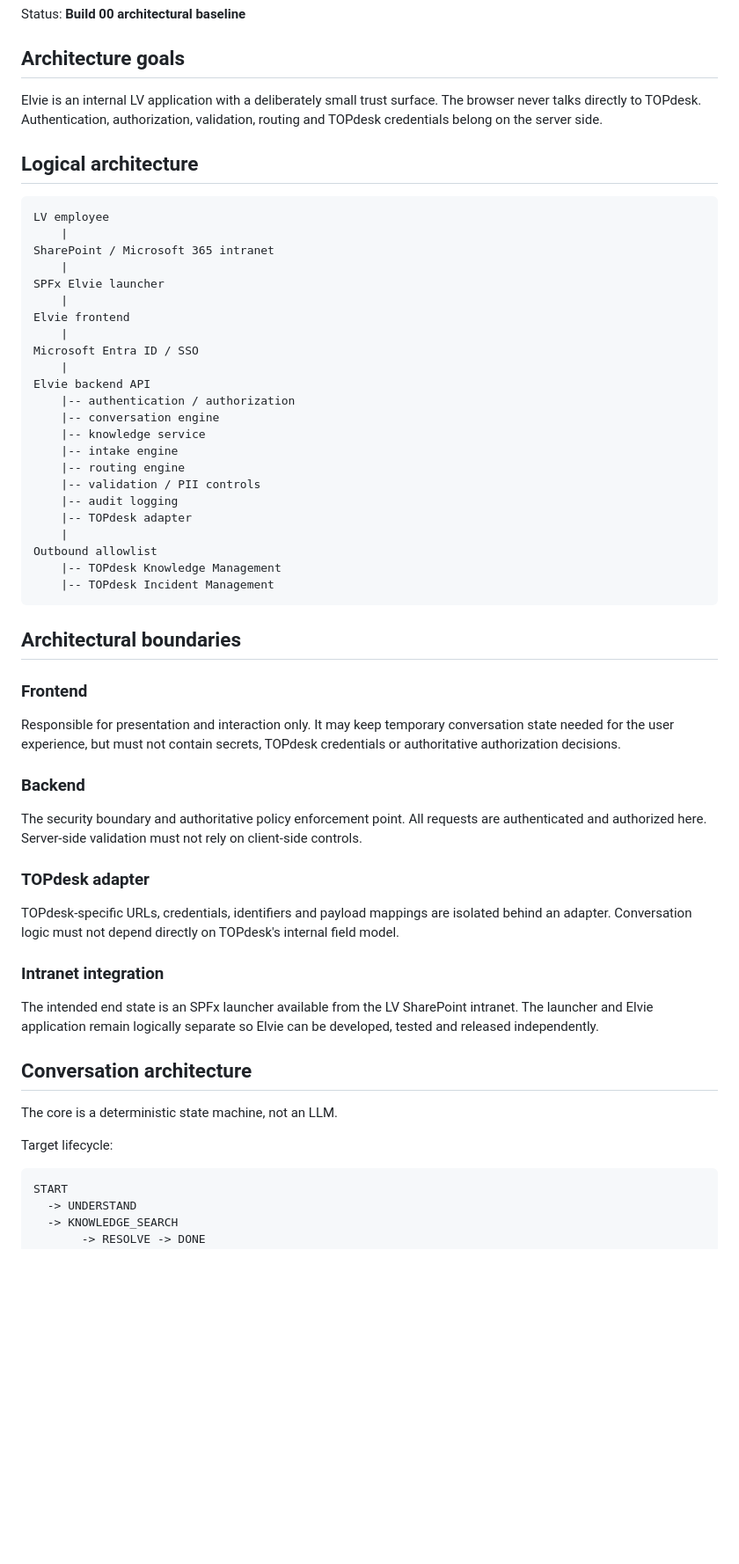
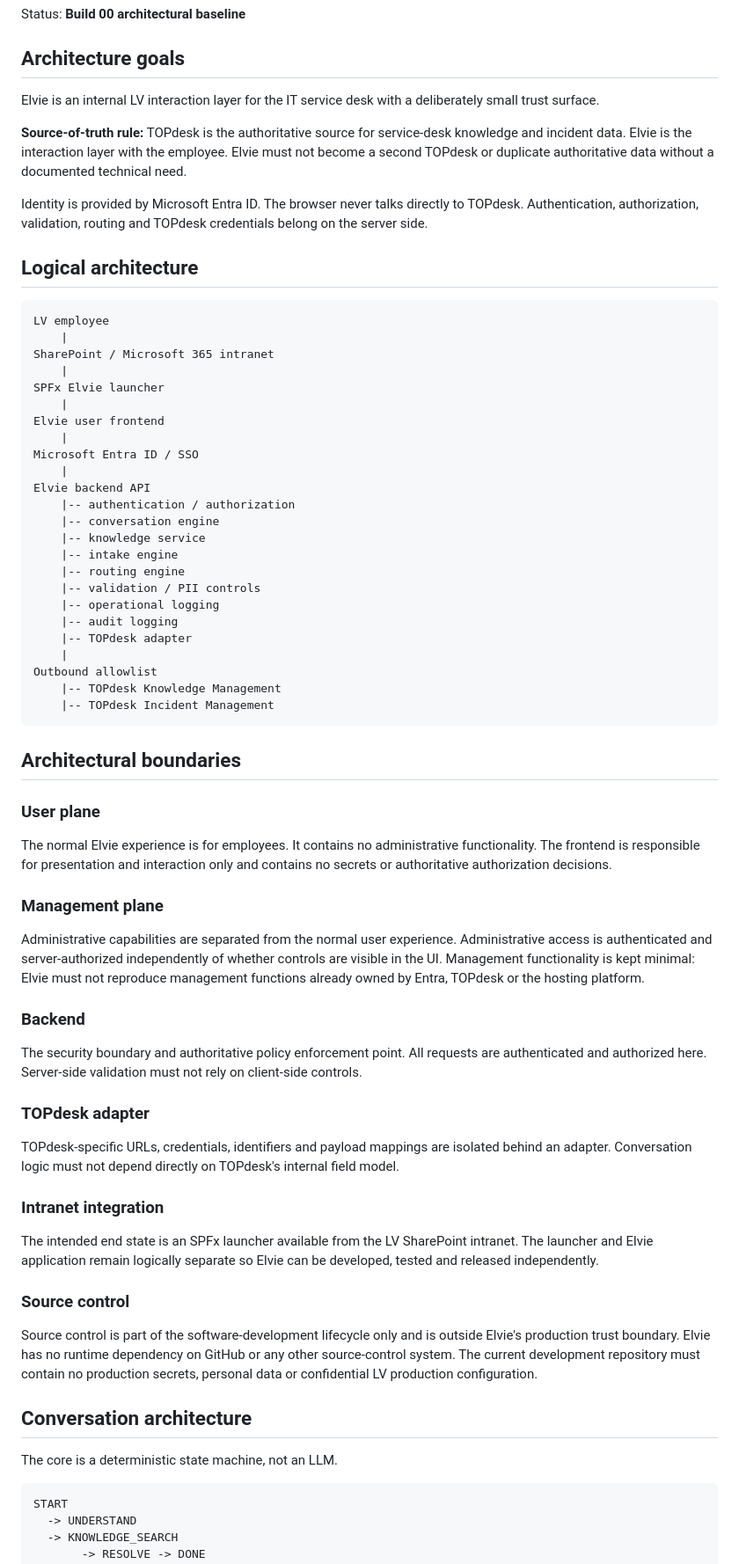
Before and after one commit to dhagemeijer/Elvie-2.0, a Markdown page: ARCHITECTURE.md, the part around one of its changes. Shown at 88% size. Rendered like a GitHub page; blank space fills up the shorter version.

````diff
--- a/ARCHITECTURE.md
+++ b/ARCHITECTURE.md
@@ -4,7 +4,11 @@ Status: **Build 00 architectural baseline**
 
 ## Architecture goals
 
-Elvie is an internal LV application with a deliberately small trust surface. The browser never talks directly to TOPdesk. Authentication, authorization, validation, routing and TOPdesk credentials belong on the server side.
+Elvie is an internal LV interaction layer for the IT service desk with a deliberately small trust surface.
+
+**Source-of-truth rule:** TOPdesk is the authoritative source for service-desk knowledge and incident data. Elvie is the interaction layer with the employee. Elvie must not become a second TOPdesk or duplicate authoritative data without a documented technical need.
+
+Identity is provided by Microsoft Entra ID. The browser never talks directly to TOPdesk. Authentication, authorization, validation, routing and TOPdesk credentials belong on the server side.
 
 ## Logical architecture
 
@@ -15,7 +19,7 @@ SharePoint / Microsoft 365 intranet
     |
 SPFx Elvie launcher
     |
-Elvie frontend
+Elvie user frontend
     |
 Microsoft Entra ID / SSO
     |
@@ -26,6 +30,7 @@ Elvie backend API
     |-- intake engine
     |-- routing engine
     |-- validation / PII controls
+    |-- operational logging
     |-- audit logging
     |-- TOPdesk adapter
     |
@@ -36,8 +41,11 @@ Outbound allowlist
 
 ## Architectural boundaries
 
-### Frontend
-Responsible for presentation and interaction only. It may keep temporary conversation state needed for the user experience, but must not contain secrets, TOPdesk credentials or authoritative authorization decisions.
+### User plane
+The normal Elvie experience is for employees. It contains no administrative functionality. The frontend is responsible for presentation and interaction only and contains no secrets or authoritative authorization decisions.
+
+### Management plane
+Administrative capabilities are separated from the normal user experience. Administrative access is authenticated and server-authorized independently of whether controls are visible in the UI. Management functionality is kept minimal: Elvie must not reproduce management functions already owned by Entra, TOPdesk or the hosting platform.
 
 ### Backend
 The security boundary and authoritative policy enforcement point. All requests are authenticated and authorized here. Server-side validation must not rely on client-side controls.
@@ -48,11 +56,12 @@ TOPdesk-specific URLs, credentials, identifiers and payload mappings are isolate
 ### Intranet integration
 The intended end state is an SPFx launcher available from the LV SharePoint intranet. The launcher and Elvie application remain logically separate so Elvie can be developed, tested and released independently.
 
+### Source control
+Source control is part of the software-development lifecycle only and is outside Elvie's production trust boundary. Elvie has no runtime dependency on GitHub or any other source-control system. The current development repository must contain no production secrets, personal data or confidential LV production configuration.
+
 ## Conversation architecture
 
 The core is a deterministic state machine, not an LLM.
-
-Target lifecycle:
 
 ```text
 START
````
Also changed, not shown: other parts of ARCHITECTURE.md (+17 -10 lines).
